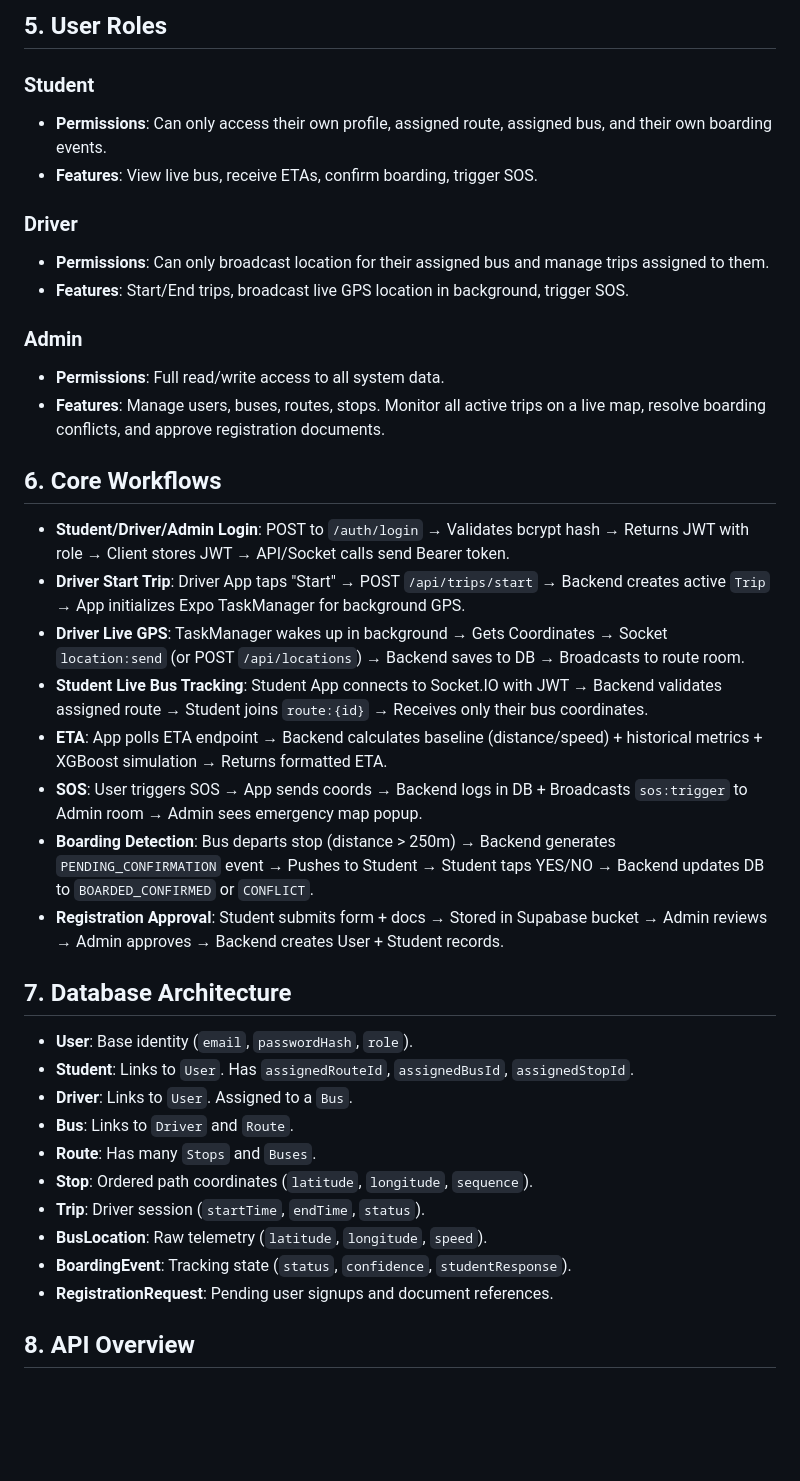
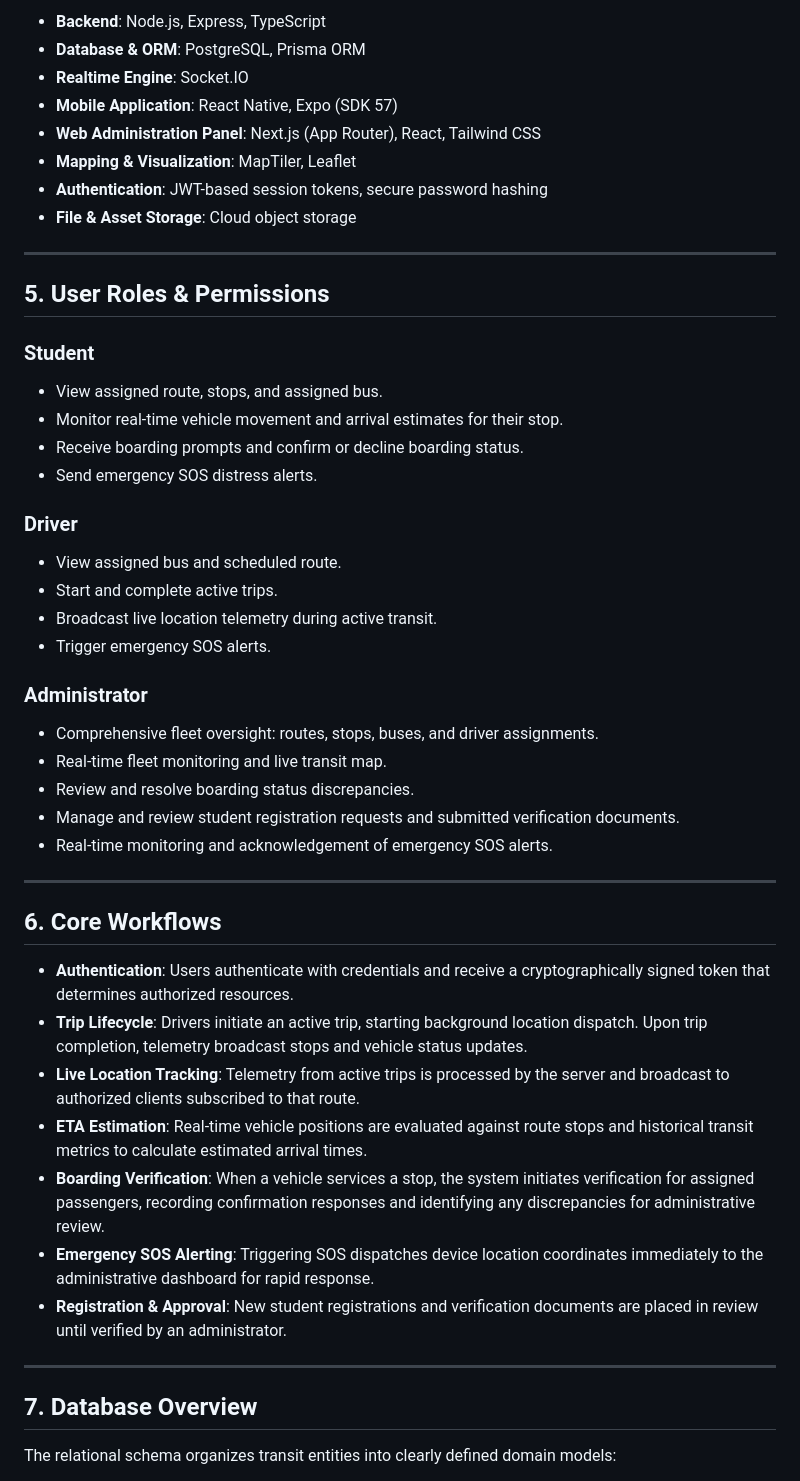
Before and after one commit to krishna-gupta94/bus_tracking_app, a Markdown page: README.md, the part around one of its changes. Drawn GitHub-style; blank space fills up the shorter version.

```diff
--- a/README.md
+++ b/README.md
@@ -48,41 +61,51 @@ The architecture heavily relies on the backend serving as the source of truth, m
 
-## 5. User Roles
+- **Backend**: Node.js, Express, TypeScript
+- **Database & ORM**: PostgreSQL, Prisma ORM
+- **Realtime Engine**: Socket.IO
+- **Mobile Application**: React Native, Expo (SDK 57)
+- **Web Administration Panel**: Next.js (App Router), React, Tailwind CSS
+- **Mapping & Visualization**: MapTiler, Leaflet
+- **Authentication**: JWT-based session tokens, secure password hashing
+- **File & Asset Storage**: Cloud object storage
+
+---
+
+## 5. User Roles & Permissions
 
 ### Student
-- **Permissions**: Can only access their own profile, assigned route, assigned bus, and their own boarding events.
-- **Features**: View live bus, receive ETAs, confirm boarding, trigger SOS.
+- View assigned route, stops, and assigned bus.
+- Monitor real-time vehicle movement and arrival estimates for their stop.
+- Receive boarding prompts and confirm or decline boarding status.
+- Send emergency SOS distress alerts.
 
 ### Driver
-- **Permissions**: Can only broadcast location for their assigned bus and manage trips assigned to them.
-- **Features**: Start/End trips, broadcast live GPS location in background, trigger SOS.
+- View assigned bus and scheduled route.
+- Start and complete active trips.
+- Broadcast live location telemetry during active transit.
+- Trigger emergency SOS alerts.
 
-### Admin
-- **Permissions**: Full read/write access to all system data.
-- **Features**: Manage users, buses, routes, stops. Monitor all active trips on a live map, resolve boarding conflicts, and approve registration documents.
+### Administrator
+- Comprehensive fleet oversight: routes, stops, buses, and driver assignments.
+- Real-time fleet monitoring and live transit map.
+- Review and resolve boarding status discrepancies.
+- Manage and review student registration requests and submitted verification documents.
+- Real-time monitoring and acknowledgement of emergency SOS alerts.
+
+---
 
 ## 6. Core Workflows
 
-- **Student/Driver/Admin Login**: POST to `/auth/login` → Validates bcrypt hash → Returns JWT with role → Client stores JWT → API/Socket calls send Bearer token.
-- **Driver Start Trip**: Driver App taps "Start" → POST `/api/trips/start` → Backend creates active `Trip` → App initializes Expo TaskManager for background GPS.
-- **Driver Live GPS**: TaskManager wakes up in background → Gets Coordinates → Socket `location:send` (or POST `/api/locations`) → Backend saves to DB → Broadcasts to route room.
-- **Student Live Bus Tracking**: Student App connects to Socket.IO with JWT → Backend validates assigned route → Student joins `route:{id}` → Receives only their bus coordinates.
-- **ETA**: App polls ETA endpoint → Backend calculates baseline (distance/speed) + historical metrics + XGBoost simulation → Returns formatted ETA.
-- **SOS**: User triggers SOS → App sends coords → Backend logs in DB + Broadcasts `sos:trigger` to Admin room → Admin sees emergency map popup.
-- **Boarding Detection**: Bus departs stop (distance > 250m) → Backend generates `PENDING_CONFIRMATION` event → Pushes to Student → Student taps YES/NO → Backend updates DB to `BOARDED_CONFIRMED` or `CONFLICT`.
-- **Registration Approval**: Student submits form + docs → Stored in Supabase bucket → Admin reviews → Admin approves → Backend creates User + Student records.
+- **Authentication**: Users authenticate with credentials and receive a cryptographically signed token that determines authorized resources.
+- **Trip Lifecycle**: Drivers initiate an active trip, starting background location dispatch. Upon trip completion, telemetry broadcast stops and vehicle status updates.
+- **Live Location Tracking**: Telemetry from active trips is processed by the server and broadcast to authorized clients subscribed to that route.
+- **ETA Estimation**: Real-time vehicle positions are evaluated against route stops and historical transit metrics to calculate estimated arrival times.
+- **Boarding Verification**: When a vehicle services a stop, the system initiates verification for assigned passengers, recording confirmation responses and identifying any discrepancies for administrative review.
+- **Emergency SOS Alerting**: Triggering SOS dispatches device location coordinates immediately to the administrative dashboard for rapid response.
+- **Registration & Approval**: New student registrations and verification documents are placed in review until verified by an administrator.
 
-## 7. Database Architecture
+---
 
-- **User**: Base identity (`email`, `passwordHash`, `role`).
-- **Student**: Links to `User`. Has `assignedRouteId`, `assignedBusId`, `assignedStopId`.
-- **Driver**: Links to `User`. Assigned to a `Bus`.
-- **Bus**: Links to `Driver` and `Route`.
-- **Route**: Has many `Stops` and `Buses`.
-- **Stop**: Ordered path coordinates (`latitude`, `longitude`, `sequence`).
-- **Trip**: Driver session (`startTime`, `endTime`, `status`).
-- **BusLocation**: Raw telemetry (`latitude`, `longitude`, `speed`).
-- **BoardingEvent**: Tracking state (`status`, `confidence`, `studentResponse`).
-- **RegistrationRequest**: Pending user signups and document references.
+## 7. Database Overview
 
-## 8. API Overview
+The relational schema organizes transit entities into clearly defined domain models:
 
```
Also changed, not shown: other parts of README.md (+150 -107 lines).
